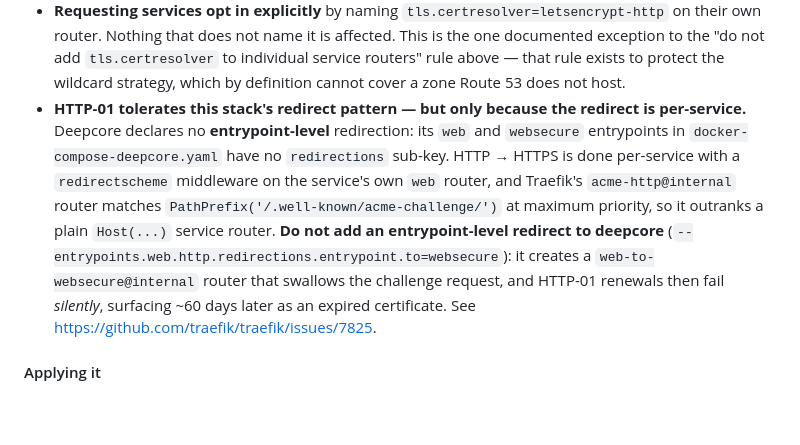
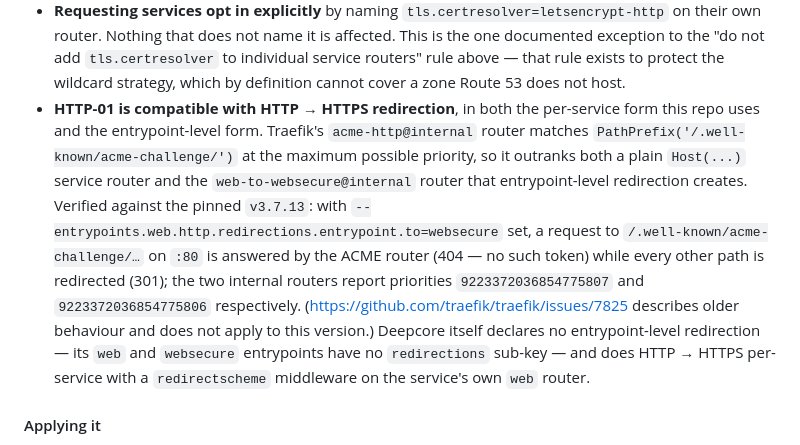
Before and after one commit to kylegordon/server-stack, a Markdown page: traefik/README.md, the part around the change. GitHub-like rendering; blank space fills up the shorter version.

Commit message:
traefik: correct the HTTP-01 / redirect claim in the README
The previous wording said entrypoint-level redirection would silently break
HTTP-01 renewals, and prohibited it on deepcore. That was an untested inference
from traefik/traefik#7825 and is wrong for the pinned v3.7.13.

Verified against traefik:v3.7.13 with
`--entrypoints.web.http.redirections.entrypoint.to=websecure` set: a request to
`/.well-known/acme-challenge/...` on :80 is answered by the ACME router (404 —
no such token) while every other path is redirected (301). `acme-http@internal`
has priority 9223372036854775807; `web-to-websecure@internal` has
9223372036854775806, so the ACME router always wins.

Documents the actual compatibility and keeps the factual note that deepcore
redirects per-service rather than at the entrypoint.

Co-Authored-By: Claude Opus 5 (1M context) <noreply@anthropic.com>

```diff
--- a/traefik/README.md
+++ b/traefik/README.md
@@ -113,17 +113,19 @@ Notes on the shape of this:
   exception to the "do not add `tls.certresolver` to individual service routers" rule above —
   that rule exists to protect the wildcard strategy, which by definition cannot cover a zone
   Route 53 does not host.
-- **HTTP-01 tolerates this stack's redirect pattern — but only because the redirect is
-  per-service.** Deepcore declares no **entrypoint-level** redirection: its `web` and
-  `websecure` entrypoints in `docker-compose-deepcore.yaml` have no `redirections` sub-key.
-  HTTP → HTTPS is done per-service with a `redirectscheme` middleware on the service's own
-  `web` router, and Traefik's `acme-http@internal` router matches
-  `PathPrefix('/.well-known/acme-challenge/')` at maximum priority, so it outranks a plain
-  `Host(...)` service router. **Do not add an entrypoint-level redirect to deepcore**
-  (`--entrypoints.web.http.redirections.entrypoint.to=websecure`): it creates a
-  `web-to-websecure@internal` router that swallows the challenge request, and HTTP-01
-  renewals then fail *silently*, surfacing ~60 days later as an expired certificate. See
-  <https://github.com/traefik/traefik/issues/7825>.
+- **HTTP-01 is compatible with HTTP → HTTPS redirection**, in both the per-service form
+  this repo uses and the entrypoint-level form. Traefik's `acme-http@internal` router
+  matches `PathPrefix('/.well-known/acme-challenge/')` at the maximum possible priority, so
+  it outranks both a plain `Host(...)` service router and the `web-to-websecure@internal`
+  router that entrypoint-level redirection creates. Verified against the pinned `v3.7.13`:
+  with `--entrypoints.web.http.redirections.entrypoint.to=websecure` set, a request to
+  `/.well-known/acme-challenge/…` on `:80` is answered by the ACME router (404 — no such
+  token) while every other path is redirected (301); the two internal routers report
+  priorities `9223372036854775807` and `9223372036854775806` respectively.
+  (<https://github.com/traefik/traefik/issues/7825> describes older behaviour and does not
+  apply to this version.) Deepcore itself declares no entrypoint-level redirection — its
+  `web` and `websecure` entrypoints have no `redirections` sub-key — and does HTTP → HTTPS
+  per-service with a `redirectscheme` middleware on the service's own `web` router.
 
 #### Applying it
 
```
